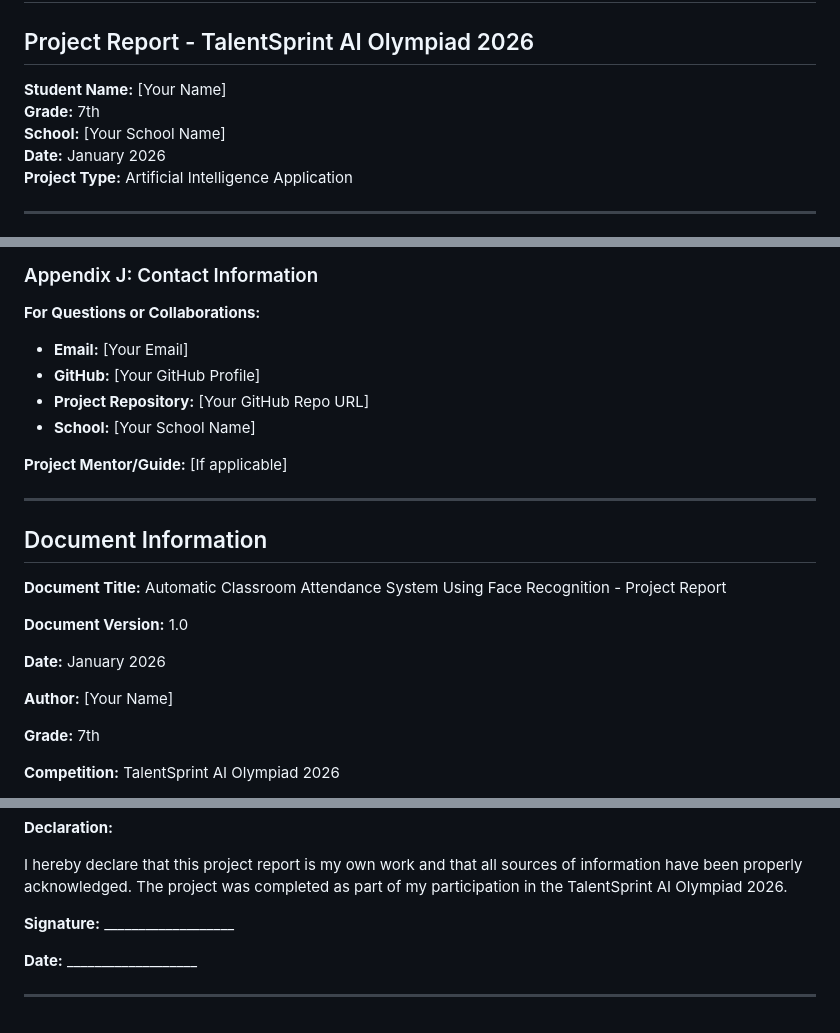
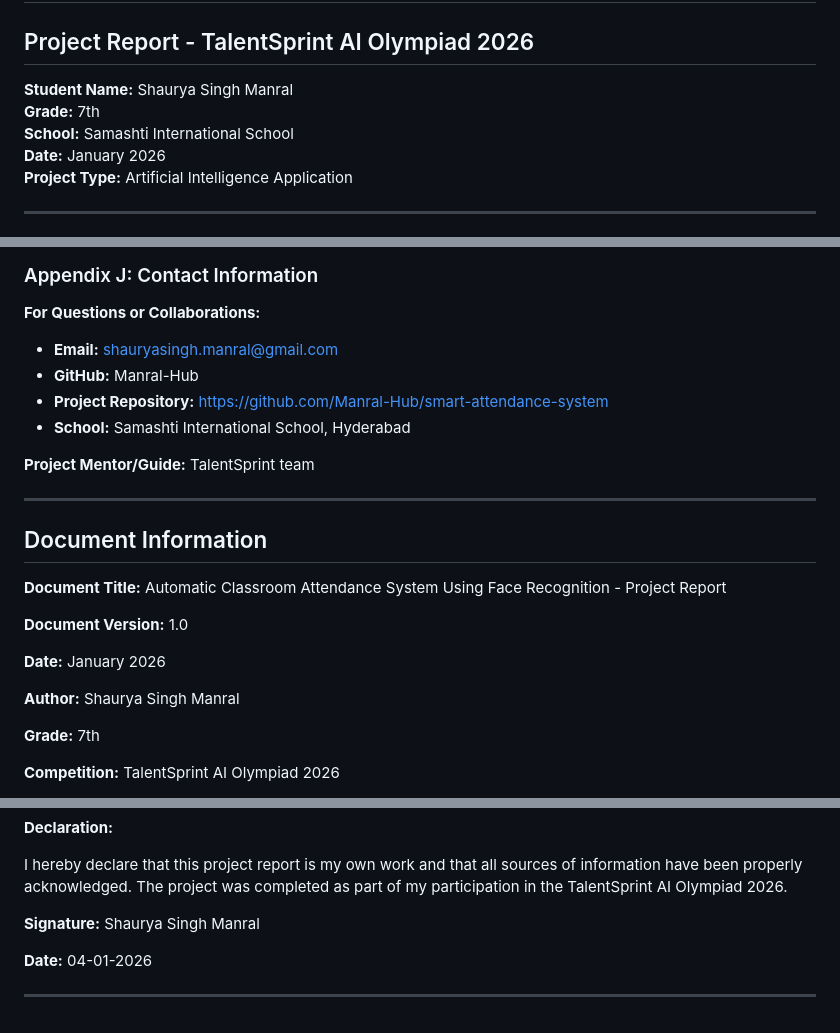
Before and after one commit to Manral-Hub/smart-attendance-system, a Markdown page: TECHNICAL_DOCUMENTATION.md, 3 parts joined by grey strips. Drawn GitHub-style.

```diff
--- a/TECHNICAL_DOCUMENTATION.md
+++ b/TECHNICAL_DOCUMENTATION.md
@@ -2,9 +2,9 @@
 
 ## Project Report - TalentSprint AI Olympiad 2026
 
-**Student Name:** [Your Name]
+**Student Name:** Shaurya Singh Manral
 **Grade:** 7th
-**School:** [Your School Name]
+**School:** Samashti International School
 **Date:** January 2026
 **Project Type:** Artificial Intelligence Application
 
@@ -1782,12 +1782,12 @@ project_root/
 ### Appendix J: Contact Information
 
 **For Questions or Collaborations:**
-- **Email:** [Your Email]
-- **GitHub:** [Your GitHub Profile]
-- **Project Repository:** [Your GitHub Repo URL]
-- **School:** [Your School Name]
-
-**Project Mentor/Guide:** [If applicable]
+- **Email:** shauryasingh.manral@gmail.com
+- **GitHub:** Manral-Hub
+- **Project Repository:** https://github.com/Manral-Hub/smart-attendance-system
+- **School:** Samashti International School, Hyderabad
+
+**Project Mentor/Guide:** TalentSprint team
 
 ---
 
@@ -1799,7 +1799,7 @@ project_root/
 
 **Date:** January 2026
 
-**Author:** [Your Name]
+**Author:** Shaurya Singh Manral
 
 **Grade:** 7th
 
@@ -1821,8 +1821,8 @@ project_root/
 
 I hereby declare that this project report is my own work and that all sources of information have been properly acknowledged. The project was completed as part of my participation in the TalentSprint AI Olympiad 2026.
 
-**Signature:** ___________________
-
-**Date:** ___________________
-
----
+**Signature:** Shaurya Singh Manral
+
+**Date:** 04-01-2026
+
+---
```
Also changed, not shown: PROJECT_REPORT.md (+8 -8 lines), README.md (+1 -1 lines).
